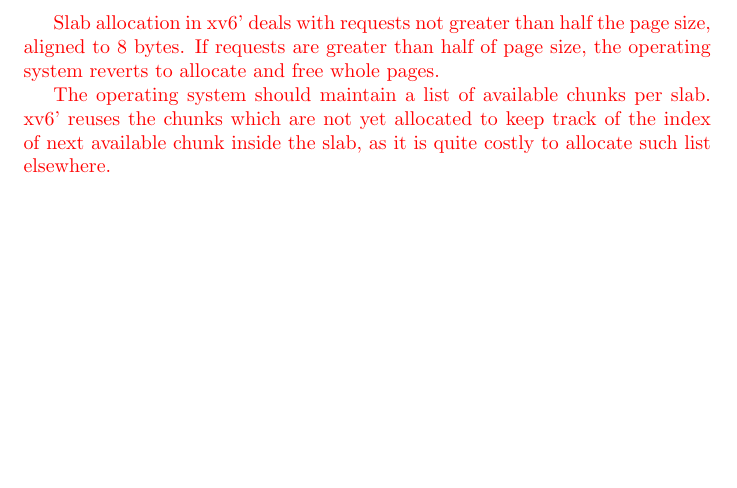
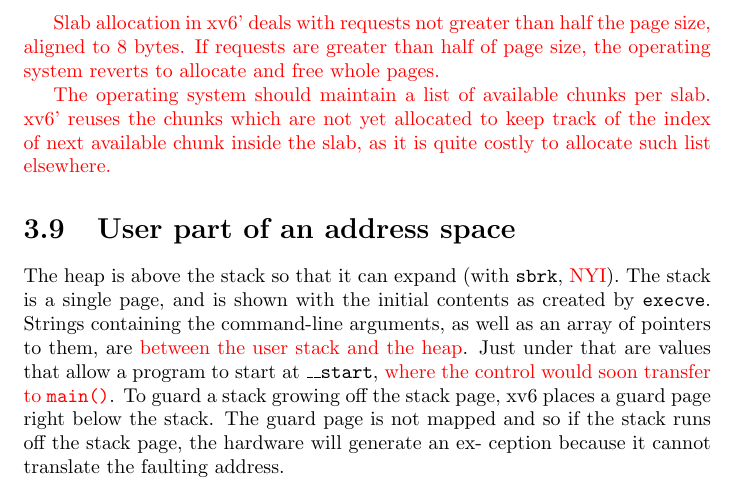
Before and after one commit to BarclayII/xv6-Loongson3A, a LaTeX thesis (xv6-loongson.tex): part of page 28 of 28, cut so that both start at the same text, the shorter picture padded with empty space. Compiled offline with pdfLaTeX.

Commit message:
completed "user part of address space" section

```diff
--- a/xv6-loongson.tex
+++ b/xv6-loongson.tex
@@ -1466,4 +1466,14 @@
 		which are not yet allocated to keep track of the index of next available chunk inside the slab,
 		as it is quite costly to allocate such list elsewhere.
 	\end{hilight}
+
+	\section{User part of an address space}
+	The heap is above the stack so that it can expand (with \texttt{sbrk}, \hilite{NYI}). The stack is a single
+	page, and is shown with the initial contents as created by \texttt{execve}. Strings containing the
+	command-line arguments, as well as an array of pointers to them, are \hilite{between the user stack and the
+	heap}. Just under that are values that allow a program to start at \texttt{\_\_start}, \hilite{where the control
+	would soon transfer to \texttt{main()}}. To guard a stack growing off the
+	stack page, xv6 places a guard page right below the stack. The guard page is not
+	mapped and so if the stack runs off the stack page, the hardware will generate an ex-
+	ception because it cannot translate the faulting address.
 \end{document}
```
Also changed, not shown: xv6-loongson.pdf.
